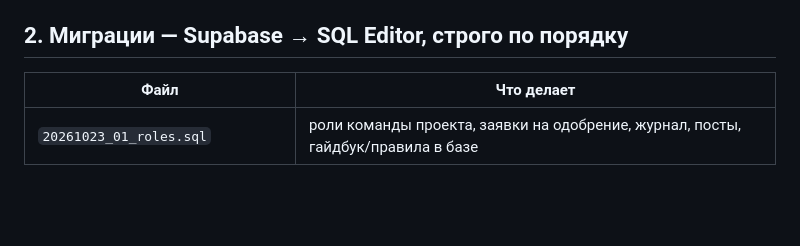
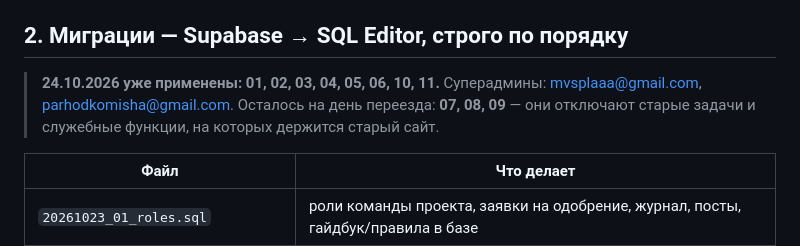
Before and after one commit to purpleglock/Classic-Era-1.0, a Markdown page: LAUNCH.md, the part around the change. GitHub-like rendering; blank space fills up the shorter version.

Commit message:
LAUNCH: отмечены применённые миграции
Co-Authored-By: Claude Opus 5.5 <noreply@anthropic.com>
Claude-Session: https://claude.ai/code/session_01EeDguUaGpB8MpnwwPtkiko

```diff
--- a/LAUNCH.md
+++ b/LAUNCH.md
@@ -11,6 +11,10 @@
 - [ ] Проверить новый сайт локально (`start.bat`) на всех ролях: гость, игрок, админ, суперадмин.
 
 ## 2. Миграции — Supabase → SQL Editor, строго по порядку
+
+> **24.10.2026 уже применены: 01, 02, 03, 04, 05, 06, 10, 11.** Суперадмины: mvsplaaa@gmail.com,
+> parhodkomisha@gmail.com. Осталось на день переезда: **07, 08, 09** — они отключают старые задачи
+> и служебные функции, на которых держится старый сайт.
 
 | Файл | Что делает |
 |---|---|
```
